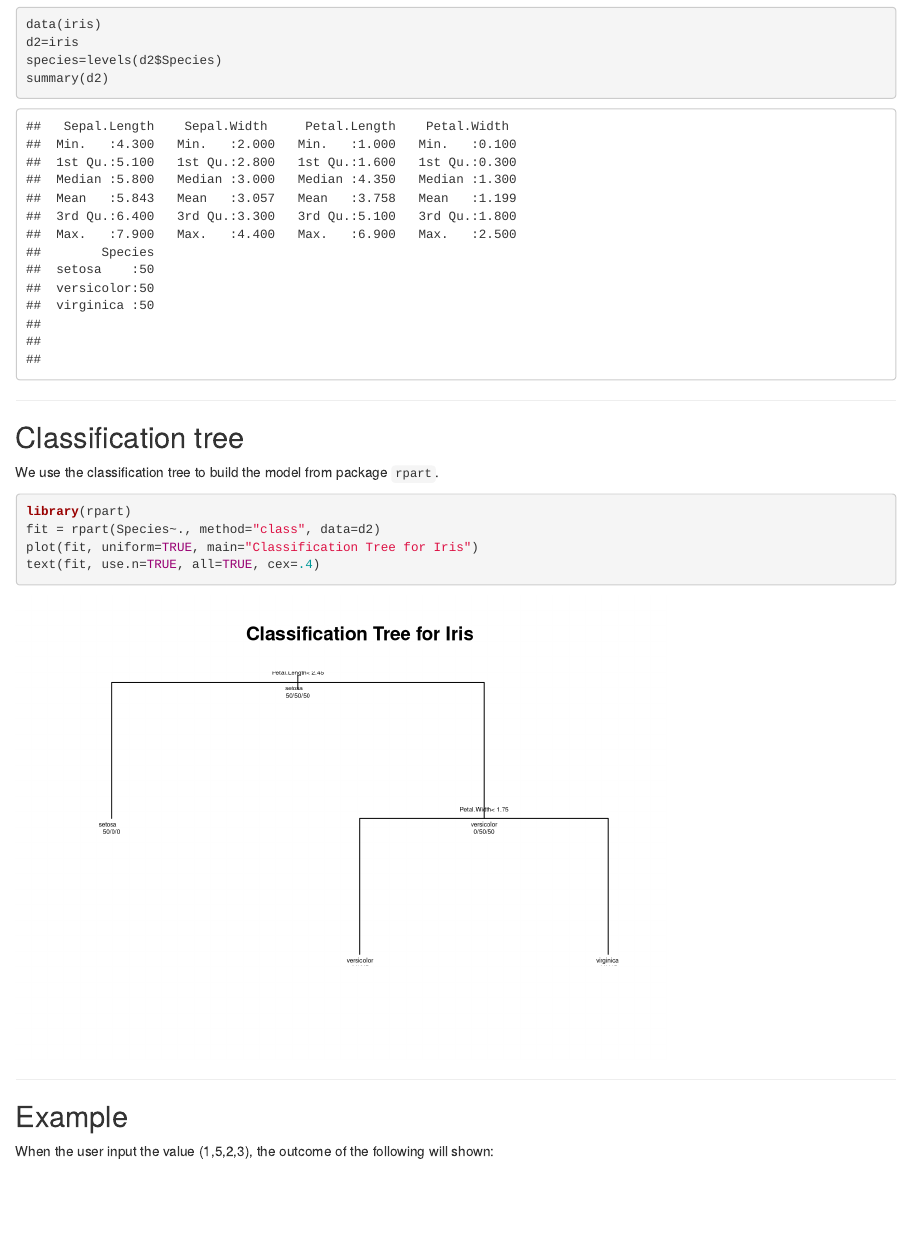
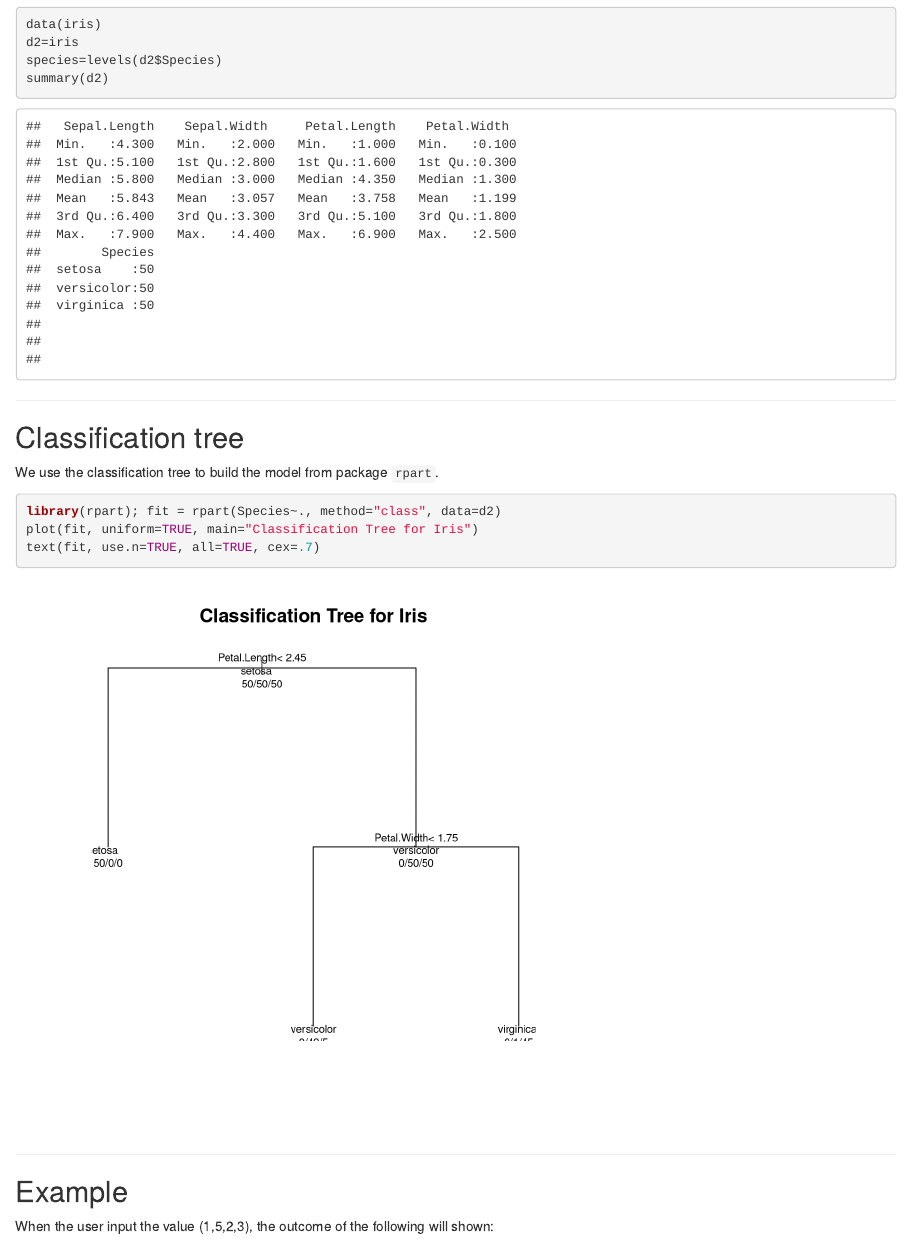
Before and after one commit to beckymak/DDP, an R Markdown document (pitch/index.Rmd): the page in a window 1100 px wide, from 400 px down. Rendered offline with R 4.5, knitr and Pandoc, with nearby package versions; code that draws random numbers runs with fixed seeds of ours.

Commit message:
updated3

````diff
--- a/pitch/index.Rmd
+++ b/pitch/index.Rmd
@@ -35,11 +35,10 @@ summary(d2)
 ## Classification tree
 We use the classification tree to build the model from package `rpart`.
 
-```{r}
-library(rpart)
-fit = rpart(Species~., method="class", data=d2)
+```{r, fig.width = 6, fig.height =6}
+library(rpart); fit = rpart(Species~., method="class", data=d2)
 plot(fit, uniform=TRUE, main="Classification Tree for Iris")
-text(fit, use.n=TRUE, all=TRUE, cex=.4)
+text(fit, use.n=TRUE, all=TRUE, cex=.7)
 ```
 
 ---
--- a/pitch/libraries/frameworks/io2012/css/default.css
+++ b/pitch/libraries/frameworks/io2012/css/default.css
@@ -239,7 +239,7 @@ body {
 slides > slide {
   display: none;
   font-family: 'Open Sans', Arial, sans-serif;
-  font-size: 26px;
+  font-size: 28px;
   color: #797979;
   width: 900px;
   height: 700px;
--- a/pitch/libraries/frameworks/io2012/css/slidify.css
+++ b/pitch/libraries/frameworks/io2012/css/slidify.css
@@ -45,7 +45,7 @@
 article p, article li, article li.build, section p, section li{
   font-family: 'Open Sans','Helvetica', 'Crimson Text', 'Garamond',  'Palatino', sans-serif;
   text-align: justify;
-  font-size:22px;
+  font-size:18px;
   line-height: 1.5em;
   color: #444;
 }
````
Also changed, not shown: pitch/index.html, pitch/index.md, pitch/index.Rmd (2 more changed lines).
